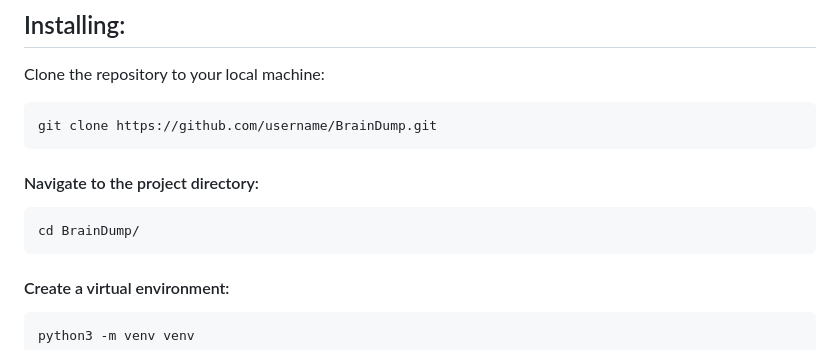
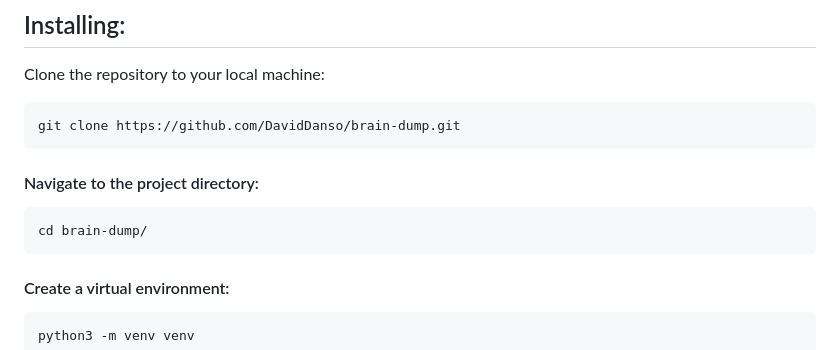
Before and after one commit to DavidDanso/brain-dump, a Markdown page: README.md, the part around the change. GitHub-like rendering.

````diff
--- a/README.md
+++ b/README.md
@@ -20,12 +20,12 @@ To get started with BrainDump, you'll need to follow these steps:
 ## Installing:
 Clone the repository to your local machine:
 ```
-git clone https://github.com/username/BrainDump.git
+git clone https://github.com/DavidDanso/brain-dump.git
 ```
 
 #### Navigate to the project directory:
 ```
-cd BrainDump/
+cd brain-dump/
 ```
 
 #### Create a virtual environment:
````
